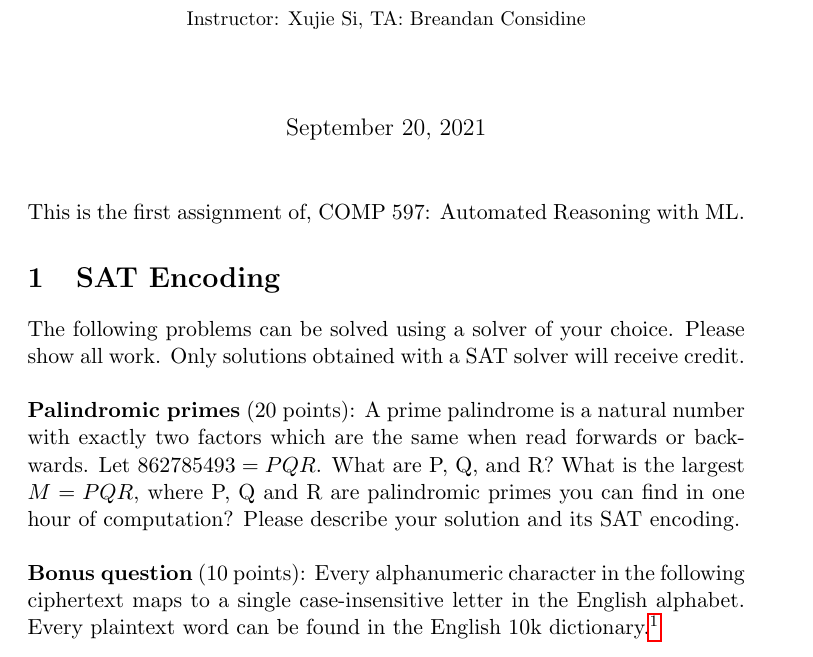
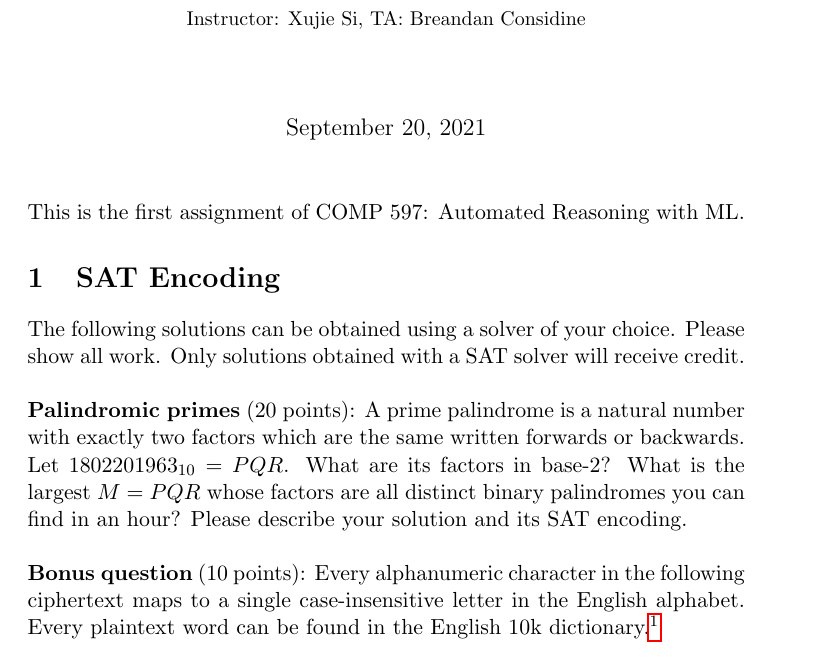
Before and after one commit to breandan/breandan, a LaTeX problem sheet (paperwork/comp597/hw1.tex): part of page 1 of 2, cut so that both start at the same text. Compiled offline with pdfLaTeX.

Commit message:
triply-palindromic primes

```diff
--- a/paperwork/comp597/hw1.tex
+++ b/paperwork/comp597/hw1.tex
@@ -13,14 +13,14 @@
 \title{COMP 597: Assignment \#1\\\vspace{10pt}\small{Instructor: Xujie Si, TA: Breandan Considine}}
 \begin{document}
     \maketitle
-    \noindent This is the first assignment of, COMP 597: Automated Reasoning with ML.
+    \noindent This is the first assignment of COMP 597: Automated Reasoning with ML.
 
     \section{SAT Encoding}
 
-    The following problems can be solved using a solver of your choice. Please show all work. Only solutions obtained with a SAT solver will receive credit.\\
+    The following solutions can be obtained using a solver of your choice. Please show all work. Only solutions obtained with a SAT solver will receive credit.\\
 
     % https://www.cs.rochester.edu/u/kautz/Courses/244autumn2008/Papers/cook-mitchell-1997.pdf
-    \noindent \textbf{Palindromic primes} (20 points): A prime palindrome is a natural number with exactly two factors which are the same when read forwards or backwards. Let $862785493 = PQR$. What are P, Q, and R? What is the largest $M=PQR$, where P, Q and R are palindromic primes you can find in one hour of computation? Please describe your solution and its SAT encoding.\\
+    \noindent \textbf{Palindromic primes} (20 points): A prime palindrome is a natural number with exactly two factors which are the same written forwards or backwards. Let $1802201963_{10} = PQR$. What are its factors in base-2? What is the largest $M=PQR$ whose factors are all distinct binary palindromes you can find in an hour? Please describe your solution and its SAT encoding.\\
 
     \noindent \textbf{Bonus question} (10 points): Every alphanumeric character in the following ciphertext maps to a single case-insensitive letter in the English alphabet. Every plaintext word can be found in the English 10k dictionary.\footnote{\url{https://github.com/first20hours/google-10000-english/blob/master/google-10000-english.txt}}\\
 
```
Also changed, not shown: paperwork/comp597/hw1.pdf.
